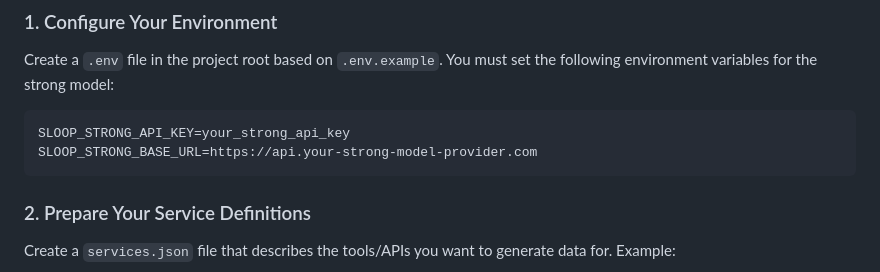
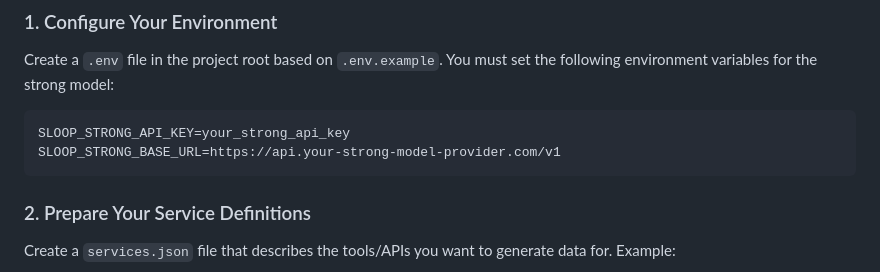
Before and after one commit to zhangdw156/Sloop, a Markdown page: README.md, the part around the change. Drawn GitHub-style.

Commit message:
fix: correct api url format in README

````diff
--- a/README.md
+++ b/README.md
@@ -58,7 +58,7 @@ Sloop provides a CLI interface. **Currently, only the `gen` command is implement
 Create a `.env` file in the project root based on `.env.example`. You must set the following environment variables for the strong model:
 ```bash
 SLOOP_STRONG_API_KEY=your_strong_api_key
-SLOOP_STRONG_BASE_URL=https://api.your-strong-model-provider.com
+SLOOP_STRONG_BASE_URL=https://api.your-strong-model-provider.com/v1
 ```
 
 ### 2. Prepare Your Service Definitions
````
